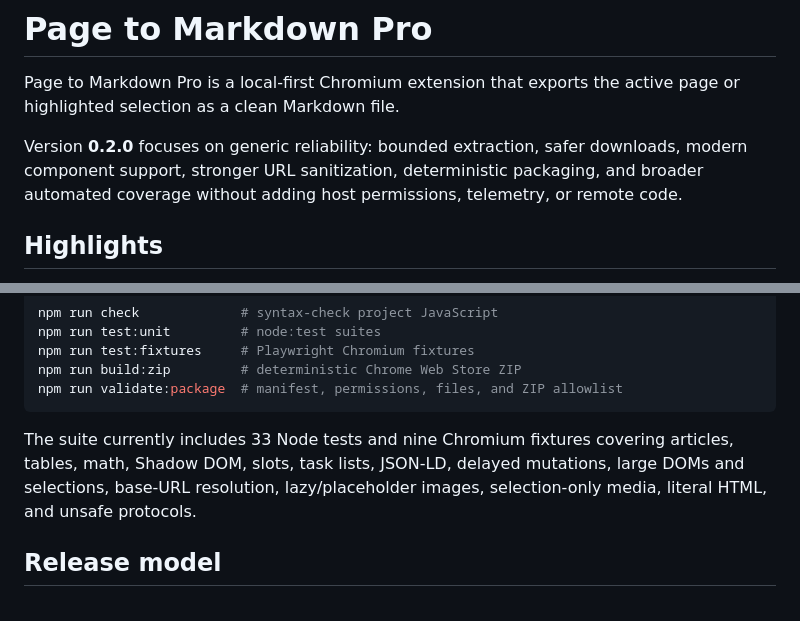
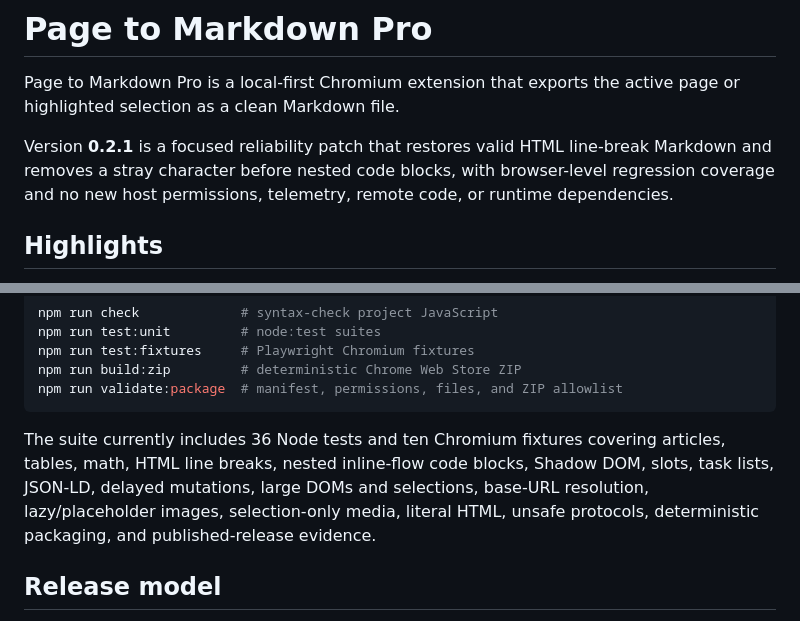
Before and after one commit to 646826/page-to-md-pro, a Markdown page: README.md, 2 parts joined by grey strips. GitHub-like rendering.

Commit message:
docs: document 0.2.1 reliability coverage

````diff
--- a/README.md
+++ b/README.md
@@ -2,7 +2,7 @@
 
 Page to Markdown Pro is a local-first Chromium extension that exports the active page or highlighted selection as a clean Markdown file.
 
-Version **0.2.0** focuses on generic reliability: bounded extraction, safer downloads, modern component support, stronger URL sanitization, deterministic packaging, and broader automated coverage without adding host permissions, telemetry, or remote code.
+Version **0.2.1** is a focused reliability patch that restores valid HTML line-break Markdown and removes a stray character before nested code blocks, with browser-level regression coverage and no new host permissions, telemetry, remote code, or runtime dependencies.
 
 ## Highlights
 
@@ -85,7 +85,7 @@ npm run build:zip         # deterministic Chrome Web Store ZIP
 npm run validate:package  # manifest, permissions, files, and ZIP allowlist
 ```
 
-The suite currently includes 33 Node tests and nine Chromium fixtures covering articles, tables, math, Shadow DOM, slots, task lists, JSON-LD, delayed mutations, large DOMs and selections, base-URL resolution, lazy/placeholder images, selection-only media, literal HTML, and unsafe protocols.
+The suite currently includes 36 Node tests and ten Chromium fixtures covering articles, tables, math, HTML line breaks, nested inline-flow code blocks, Shadow DOM, slots, task lists, JSON-LD, delayed mutations, large DOMs and selections, base-URL resolution, lazy/placeholder images, selection-only media, literal HTML, unsafe protocols, deterministic packaging, and published-release evidence.
 
 ## Release model
 
````
